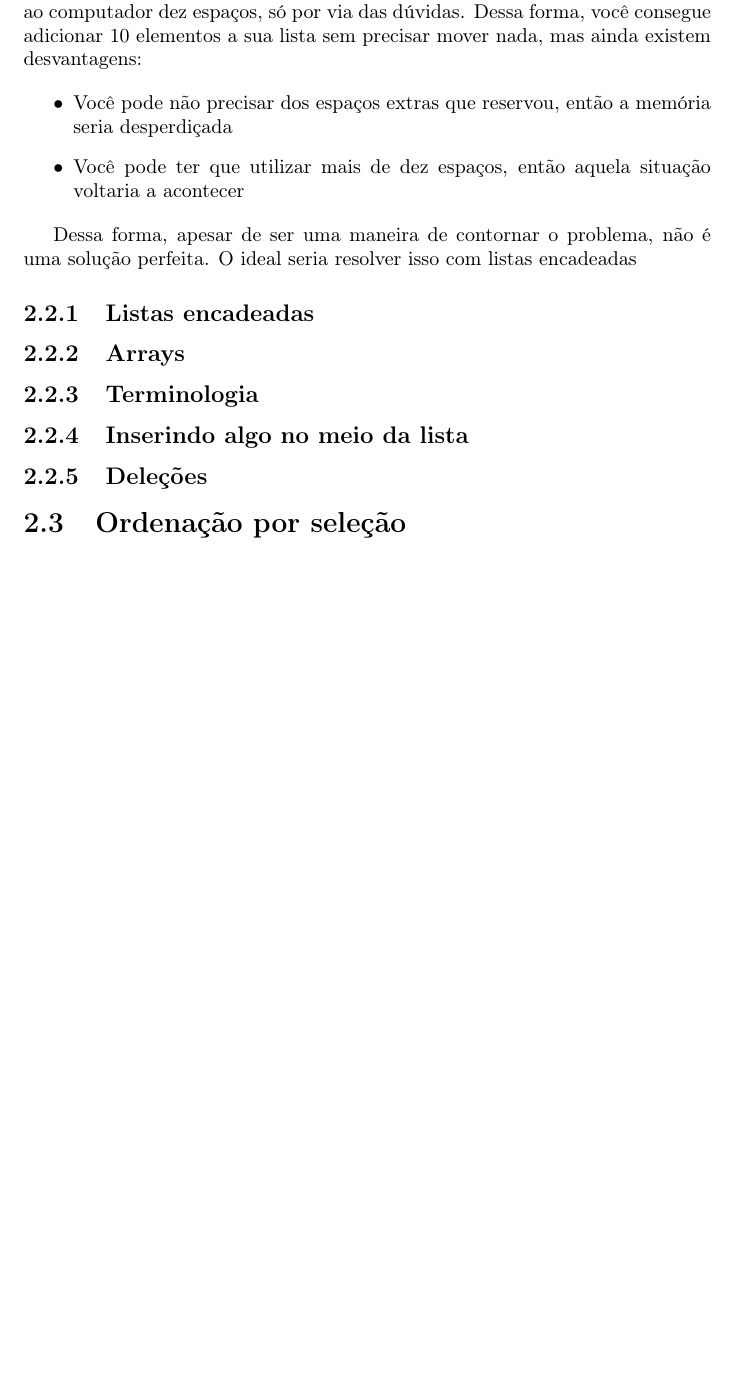
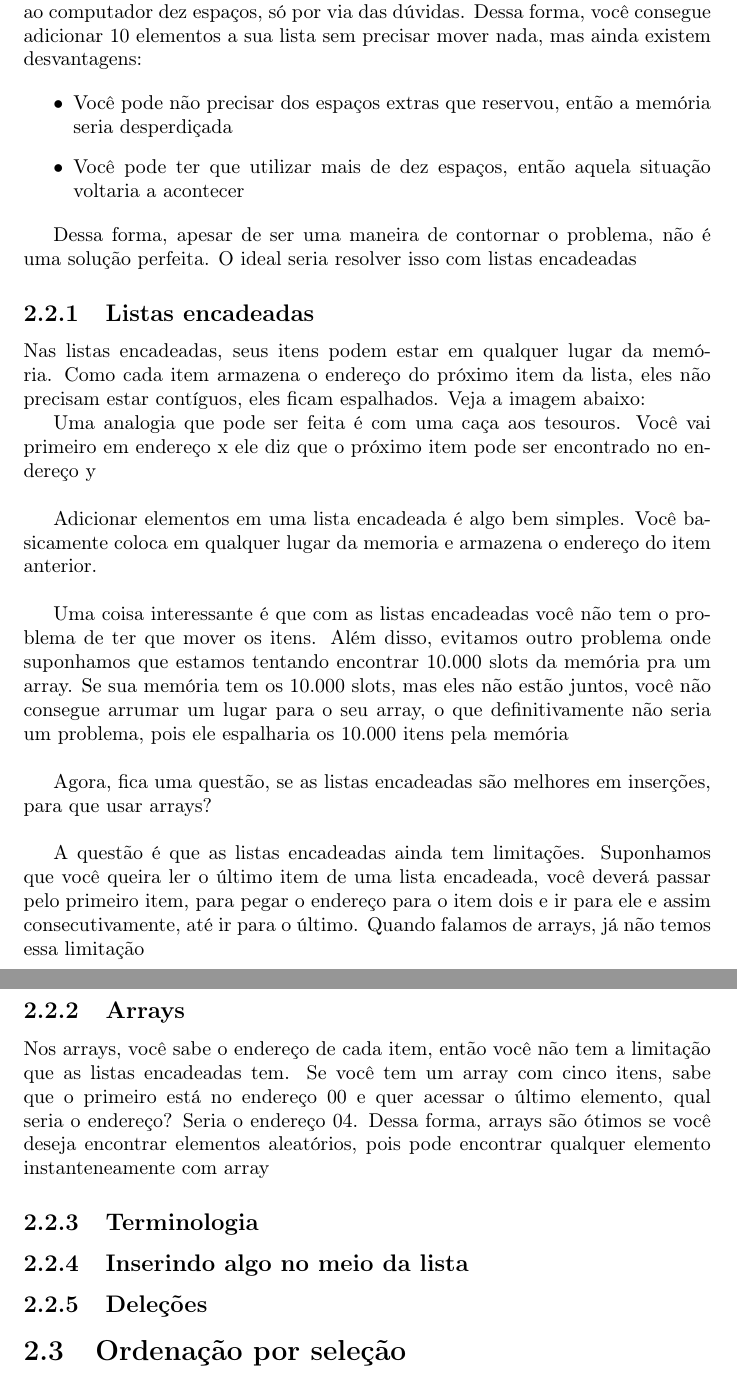
Before and after one commit to carreiranicolas/livro-entendendo-algoritmos, a LaTeX document (arquivo-teoria.tex): part of page 17 of 17 before the commit and two parts of pages 17 and 18 of 18 after it, the two joined at a grey line, cut so that both start at the same text, the shorter picture padded with empty space. Compiled offline with pdfLaTeX.

Commit message:
C2 - terminei a parte de arrays e listas encadeadas. Falta colocar as imagens

```diff
--- a/arquivo-teoria.tex
+++ b/arquivo-teoria.tex
@@ -415,7 +415,26 @@
 	Dessa forma, apesar de ser uma maneira de contornar o problema, não é uma solução perfeita. O ideal seria resolver isso com listas encadeadas
 
 	\subsection{Listas encadeadas}
+
+	Nas listas encadeadas, seus itens podem estar em qualquer lugar da memória. Como cada item armazena o endereço do próximo item da lista, eles não precisam estar contíguos, eles ficam espalhados. Veja a imagem abaixo:
+
+
+	Uma analogia que pode ser feita é com uma caça aos tesouros. Você vai primeiro em endereço x ele diz que o próximo item pode ser encontrado no endereço y \\
+
+	Adicionar elementos em uma lista encadeada é algo bem simples. Você basicamente coloca em qualquer lugar da memoria e armazena o endereço do item anterior. \\
+
+	Uma coisa interessante é que com as listas encadeadas você não tem o problema de ter que mover os itens. Além disso, evitamos outro problema onde suponhamos que estamos tentando encontrar 10.000 slots da memória pra um array. Se sua memória tem os 10.000 slots, mas eles não estão juntos, você não consegue arrumar um lugar para o seu array, o que definitivamente não seria um problema, pois ele espalharia os 10.000 itens pela memória \\
+
+	Agora, fica uma questão, se as listas encadeadas são melhores em inserções, para que usar arrays? \\
+
+	A questão é que as listas encadeadas ainda tem limitações. Suponhamos que você queira ler o último item de uma lista encadeada, você deverá passar pelo primeiro item, para pegar o endereço para o item dois e ir para ele e assim consecutivamente, até ir para o último. Quando falamos de arrays, já não temos essa limitação
+
+
+
 	\subsection{Arrays}
+
+	Nos arrays, você sabe o endereço de cada item, então você não tem a limitação que as listas encadeadas tem. Se você tem um array com cinco itens, sabe que o primeiro está no endereço 00 e quer acessar o último elemento, qual seria o endereço? Seria o endereço 04. Dessa forma, arrays são ótimos se você deseja encontrar elementos aleatórios, pois pode encontrar qualquer elemento instanteneamente com array
+
 	\subsection{Terminologia}
 	\subsection{Inserindo algo no meio da lista}
 	\subsection{Deleções}
```
Also changed, not shown: arquivo-teoria.pdf.
